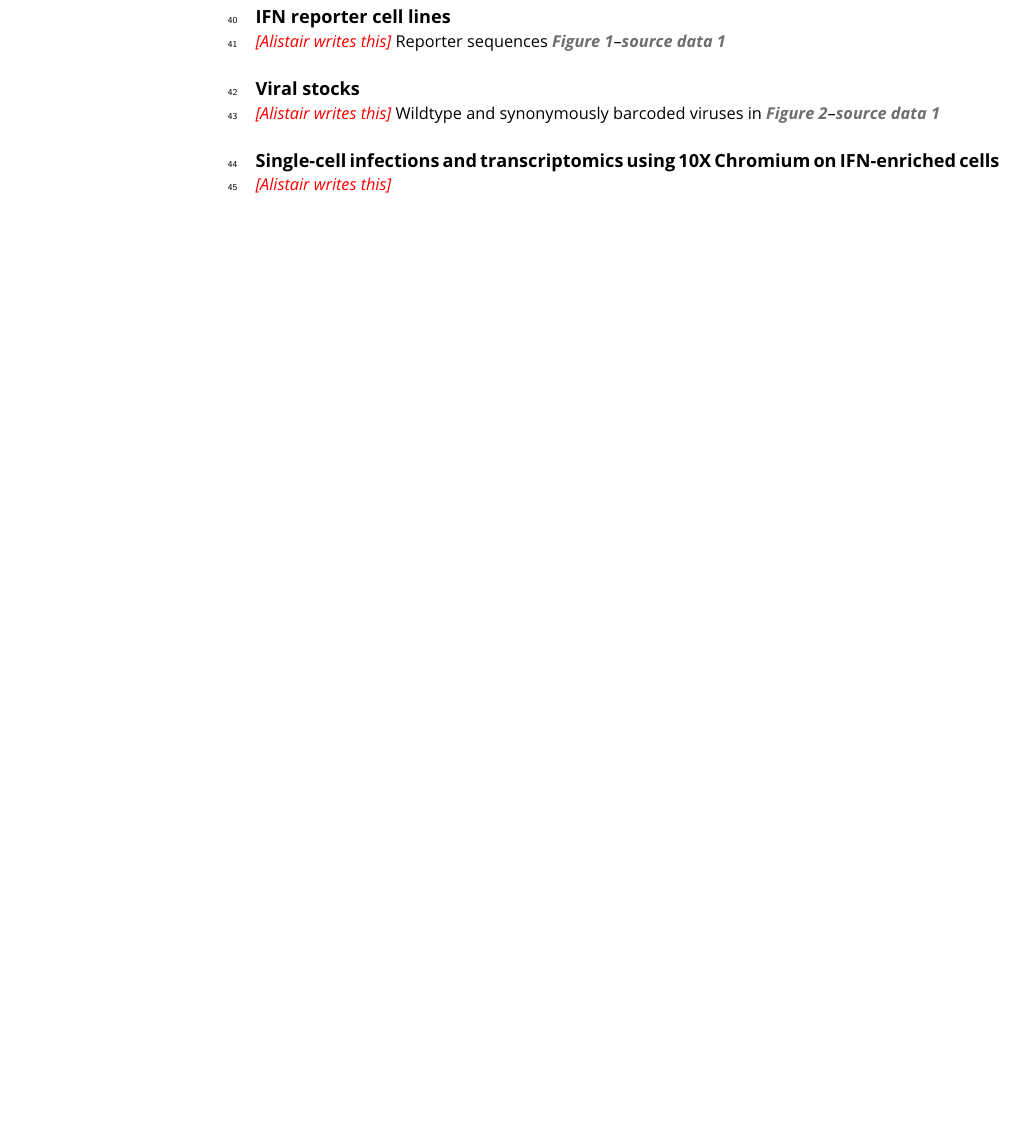
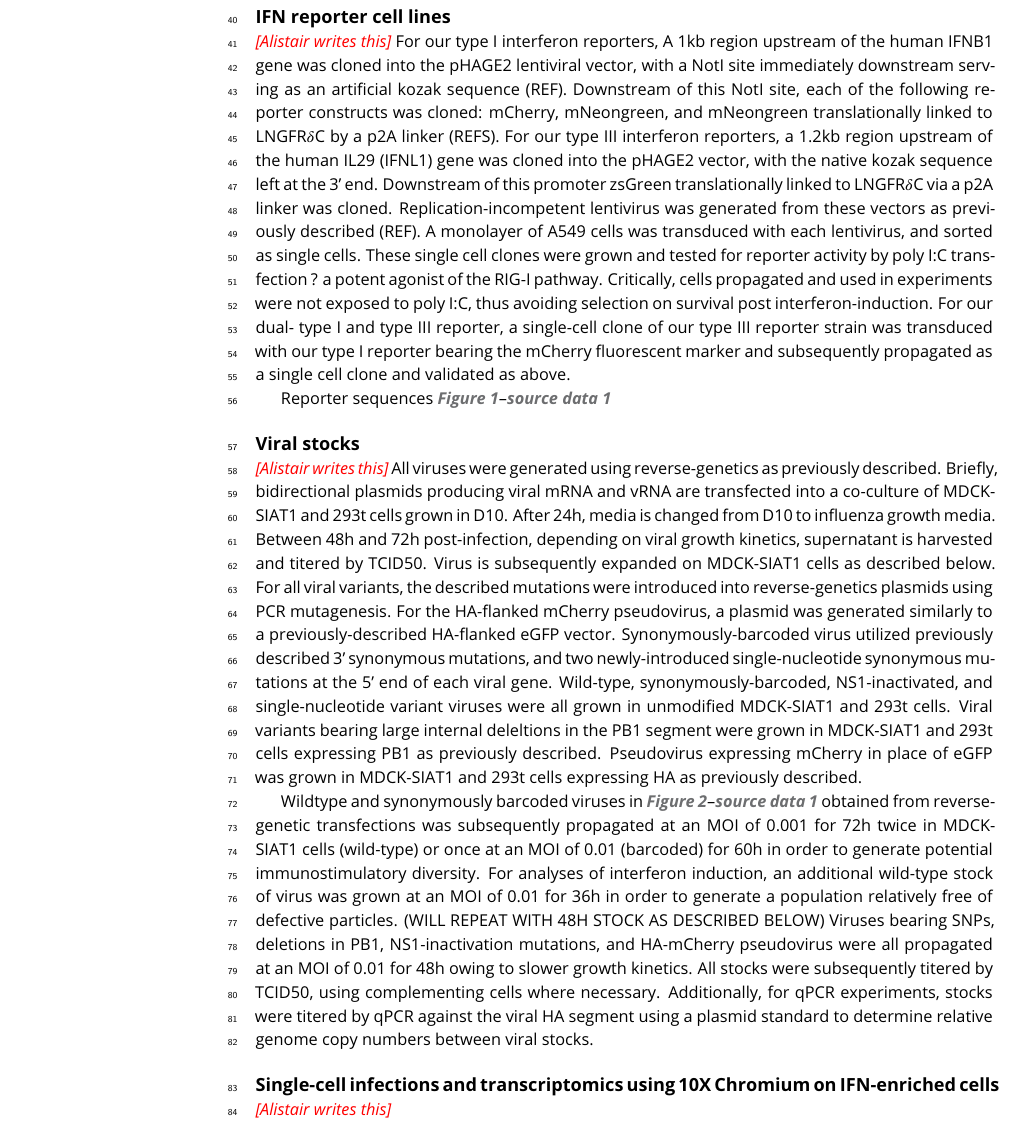
Before and after one commit to jbloomlab/IFNsorted_flu_single_cell, a LaTeX document (paper/paper.tex): part of page 6 of 18 before the commit and part of page 6 of 19 after it, cut so that both start at the same text, the shorter picture padded with empty space. Compiled offline with pdfLaTeX.

Commit message:
Working on methods section, still rough

```diff
--- a/paper/paper.tex
+++ b/paper/paper.tex
@@ -372,11 +372,40 @@ Add text
 
 \subsection{IFN reporter cell lines}
 \jdbcomment{Alistair writes this}
+For our type I interferon reporters, A 1kb region upstream of the human IFNB1 gene was cloned into the pHAGE2 lentiviral vector, with a NotI site immediately downstream serving as an artificial kozak sequence (REF).
+Downstream of this NotI site, each of the following reporter constructs was cloned: mCherry, mNeongreen, and mNeongreen translationally linked to LNGFR$\delta$C by a p2A linker (REFS).
+For our type III interferon reporters, a 1.2kb region upstream of the human IL29 (IFNL1) gene was cloned into the pHAGE2 vector, with the native kozak sequence left at the 3' end.
+Downstream of this promoter zsGreen translationally linked to LNGFR$\delta$C via a p2A linker was cloned.
+Replication-incompetent lentivirus was generated from these vectors as previously described (REF).
+A monolayer of A549 cells was transduced with each lentivirus, and sorted as single cells.
+These single cell clones were grown and tested for reporter activity by poly I:C transfection ? a potent agonist of the RIG-I pathway.
+Critically, cells propagated and used in experiments were not exposed to poly I:C,  thus avoiding selection on survival post interferon-induction.
+For our dual- type I and type III reporter, a single-cell clone of our type III reporter strain was transduced with our type I reporter bearing the mCherry fluorescent marker and subsequently propagated as a single cell clone and validated as above.
+
 Reporter sequences \FIGDATA[IFNrare]{reporter_sequences}
+
+
 
 \subsection{Viral stocks}
 \jdbcomment{Alistair writes this}
-Wildtype and synonymously barcoded viruses in \FIGDATA[experiment]{virus_seqs}
+All viruses were generated using reverse-genetics as previously described.
+Briefly, bidirectional plasmids producing viral mRNA and vRNA are transfected into a co-culture of MDCK-SIAT1 and 293t cells grown in D10.
+After 24h, media is changed from D10 to influenza growth media.
+Between 48h and 72h post-infection, depending on viral growth kinetics, supernatant is harvested and titered by TCID50.
+Virus is subsequently expanded on MDCK-SIAT1 cells as described below.
+For all viral variants, the described mutations were introduced into reverse-genetics plasmids using PCR mutagenesis.
+For the HA-flanked mCherry pseudovirus, a plasmid was generated similarly to a previously-described HA-flanked eGFP vector.
+Synonymously-barcoded virus utilized previously described 3' synonymous mutations, and two newly-introduced single-nucleotide synonymous mutations at the 5' end of each viral gene.
+Wild-type, synonymously-barcoded, NS1-inactivated, and single-nucleotide variant viruses were all grown in unmodified MDCK-SIAT1 and 293t cells.
+Viral variants bearing large internal deleltions in the PB1 segment were grown in MDCK-SIAT1 and 293t cells expressing PB1 as previously described.
+Pseudovirus expressing mCherry in place of eGFP was grown in MDCK-SIAT1 and 293t cells expressing HA as previously described.
+
+Wildtype and synonymously barcoded viruses in \FIGDATA[experiment]{virus_seqs} obtained from reverse-genetic transfections was subsequently propagated at an MOI of 0.001 for 72h twice in MDCK-SIAT1 cells (wild-type) or once at an MOI of 0.01 (barcoded) for 60h in order to generate potential immunostimulatory diversity.
+For analyses of interferon induction, an additional wild-type stock of virus was grown at an MOI of 0.01 for 36h in order to generate a population relatively free of defective particles. (WILL REPEAT WITH 48H STOCK AS DESCRIBED BELOW)
+Viruses bearing SNPs, deletions in PB1, NS1-inactivation mutations, and HA-mCherry pseudovirus were all propagated at an MOI of 0.01 for 48h owing to slower growth kinetics.
+All stocks were subsequently titered by TCID50, using complementing cells where necessary.
+Additionally, for qPCR experiments, stocks were titered by qPCR against the viral HA segment using a plasmid standard to determine relative genome copy numbers between viral stocks.
+
 
 \subsection{Single-cell infections and transcriptomics using 10X Chromium on IFN-enriched cells}
 \jdbcomment{Alistair writes this}
```
Also changed, not shown: paper/references.bib (+11 -0 lines).
